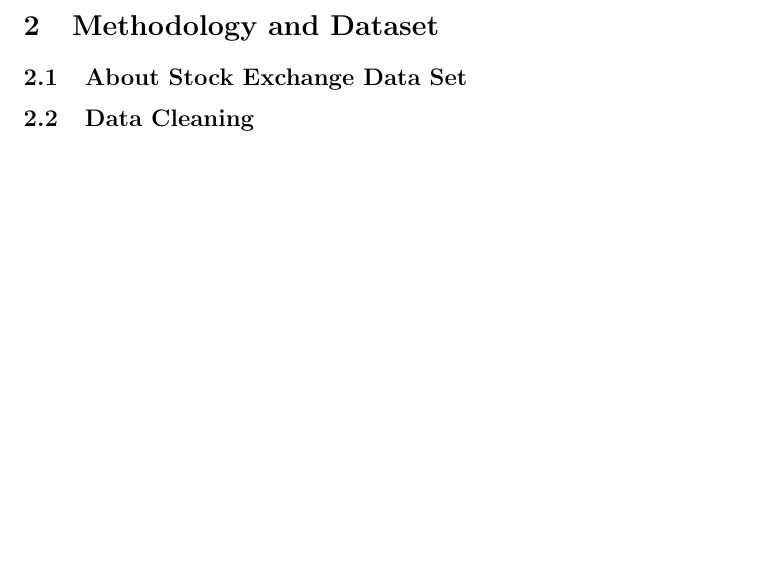
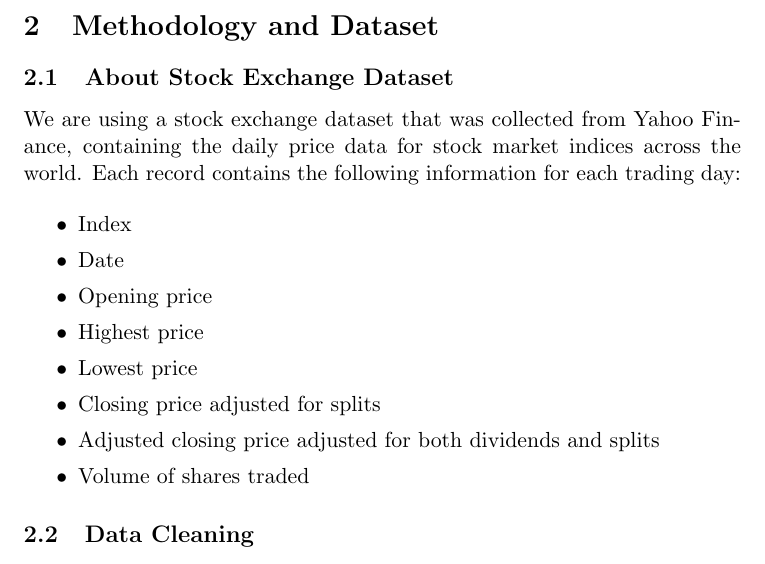
Before and after one commit to IsaacCheng9/stock-exchange-analysis, a LaTeX document (docs/main.tex): part of page 2 of 3, cut so that both start at the same text, the shorter picture padded with empty space. Compiled offline with pdfLaTeX.

Commit message:
Add description of dataset

```diff
--- a/docs/main.tex
+++ b/docs/main.tex
@@ -21,7 +21,20 @@ Previous studies have investigated the prediction of stock market trends with re
 
 \section{Methodology and Dataset}
 
-\subsection{About Stock Exchange Data Set}
+\subsection{About Stock Exchange Dataset}
+We are using a stock exchange dataset that was collected from Yahoo Finance, containing the daily price data for stock market indices across the world. Each record contains the following information for each trading day:
+
+\begin{itemize}
+    \setlength\itemsep{0em}
+    \item Index
+    \item Date
+    \item Opening price
+    \item Highest price
+    \item Lowest price
+    \item Closing price adjusted for splits
+    \item Adjusted closing price adjusted for both dividends and splits
+    \item Volume of shares traded
+\end{itemize}
 
 \subsection{Data Cleaning}
 
```
Also changed, not shown: docs/main.pdf.
